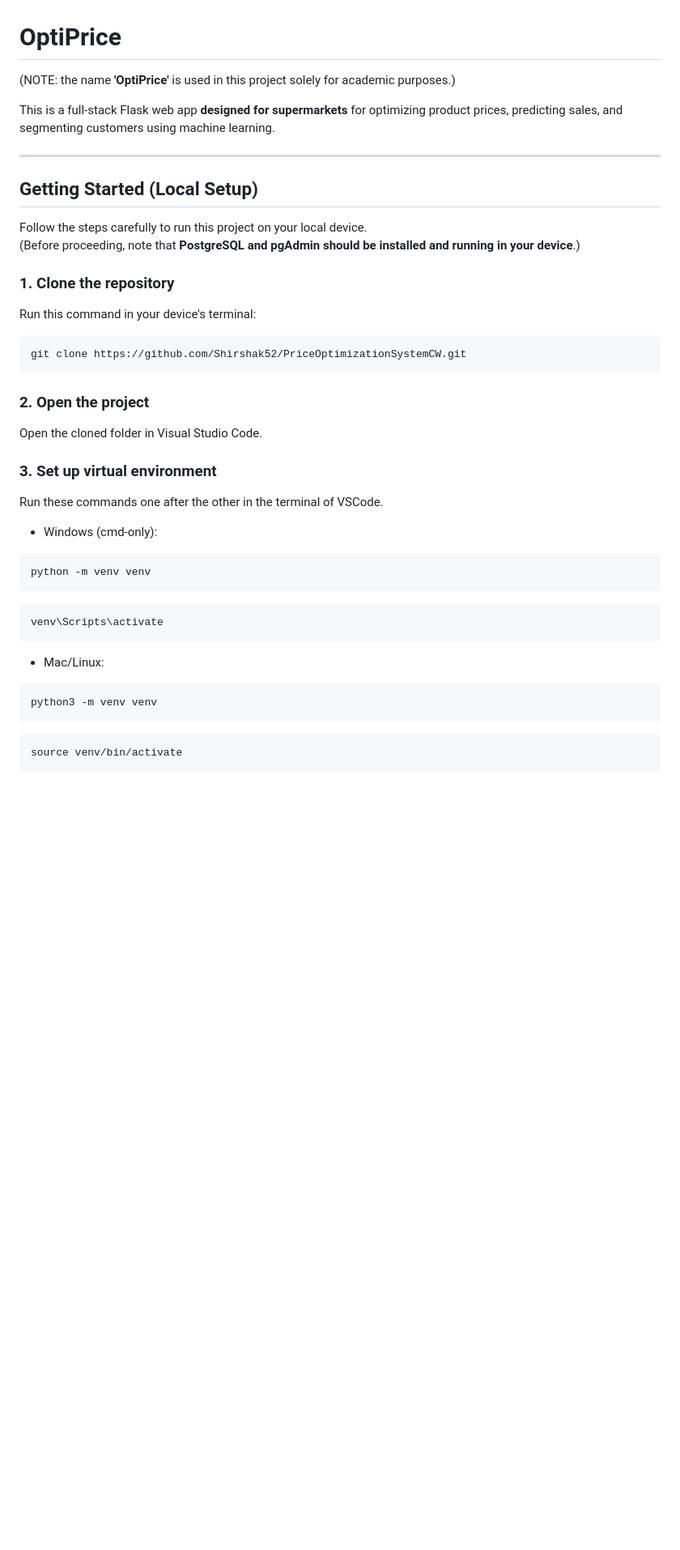
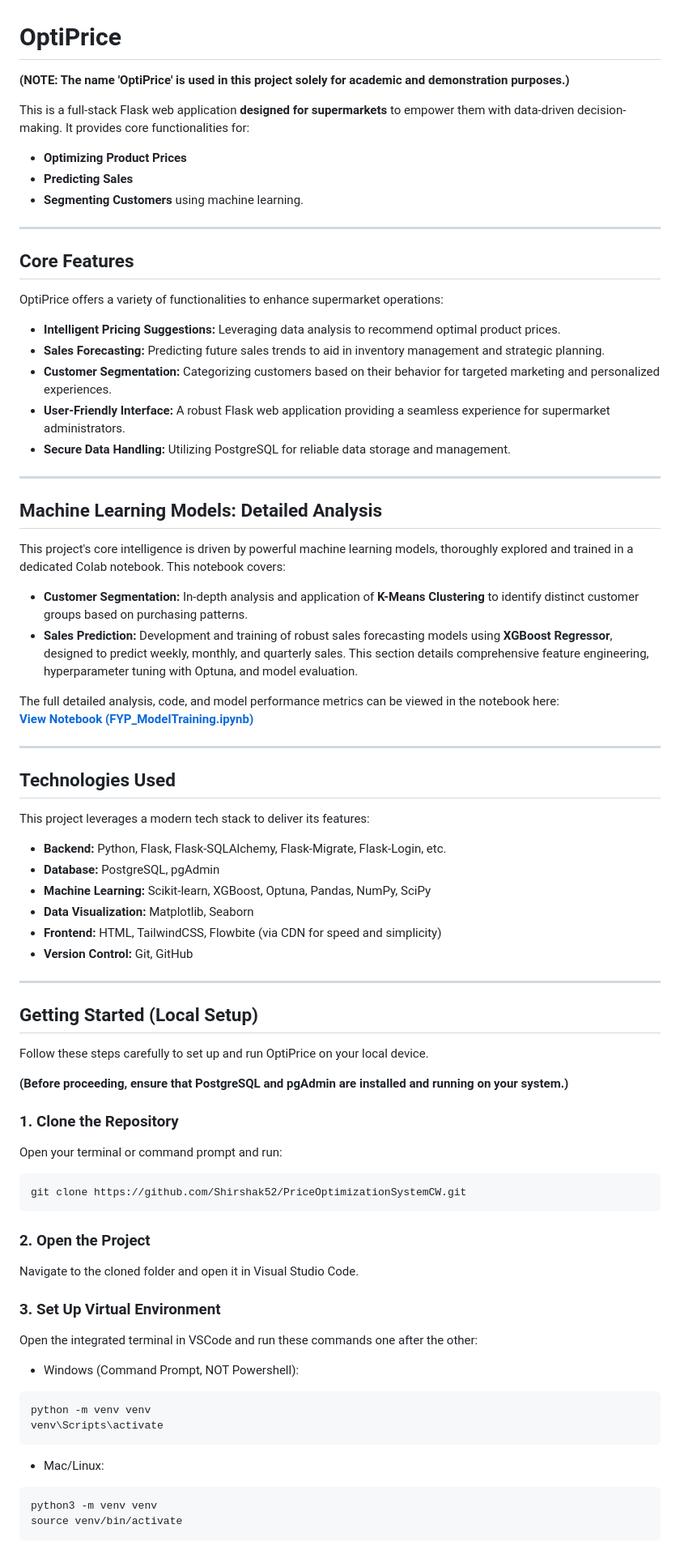
Before and after one commit to Shirshak52/PriceOptimizationSystemCW, a Markdown page: README.md, the part around the change printed below. Shown: that part at 81% size. Drawn GitHub-style; blank space fills up the shorter version.

````diff
--- a/README.md
+++ b/README.md
@@ -1,41 +1,80 @@
 # **OptiPrice**
-(NOTE: the name **'OptiPrice'** is used in this project solely for academic purposes.)
+**(NOTE: The name 'OptiPrice' is used in this project solely for academic and demonstration purposes.)**
 
-This is a full-stack Flask web app **designed for supermarkets** for optimizing product prices, predicting sales, and segmenting customers using machine learning.
+This is a full-stack Flask web application **designed for supermarkets** to empower them with data-driven decision-making. It provides core functionalities for:
+* **Optimizing Product Prices**
+* **Predicting Sales**
+* **Segmenting Customers** using machine learning.
 
-----------------------------------------
+---
+
+## **Core Features**
+
+OptiPrice offers a variety of functionalities to enhance supermarket operations:
+
+* **Intelligent Pricing Suggestions:** Leveraging data analysis to recommend optimal product prices.
+* **Sales Forecasting:** Predicting future sales trends to aid in inventory management and strategic planning.
+* **Customer Segmentation:** Categorizing customers based on their behavior for targeted marketing and personalized experiences.
+* **User-Friendly Interface:** A robust Flask web application providing a seamless experience for supermarket administrators.
+* **Secure Data Handling:** Utilizing PostgreSQL for reliable data storage and management.
+
+---
+
+## **Machine Learning Models: Detailed Analysis**
+
+This project's core intelligence is driven by powerful machine learning models, thoroughly explored and trained in a dedicated Colab notebook. This notebook covers:
+
+* **Customer Segmentation:** In-depth analysis and application of **K-Means Clustering** to identify distinct customer groups based on purchasing patterns.
+* **Sales Prediction:** Development and training of robust sales forecasting models using **XGBoost Regressor**, designed to predict weekly, monthly, and quarterly sales. This section details comprehensive feature engineering, hyperparameter tuning with Optuna, and model evaluation.
+
+The full detailed analysis, code, and model performance metrics can be viewed in the notebook here:
+[**View Notebook (FYP_ModelTraining.ipynb)**](FYP_ModelTraining.ipynb)
+
+---
+
+## **Technologies Used**
+
+This project leverages a modern tech stack to deliver its features:
+
+* **Backend:** Python, Flask, Flask-SQLAlchemy, Flask-Migrate, Flask-Login, etc.
+* **Database:** PostgreSQL, pgAdmin
+* **Machine Learning:** Scikit-learn, XGBoost, Optuna, Pandas, NumPy, SciPy
+* **Data Visualization:** Matplotlib, Seaborn
+* **Frontend:** HTML, TailwindCSS, Flowbite (via CDN for speed and simplicity)
+* **Version Control:** Git, GitHub
+
+---
 
 ## **Getting Started (Local Setup)**
-Follow the steps carefully to run this project on your local device.
-(Before proceeding, note that **PostgreSQL and pgAdmin should be installed and running in your device**.)
 
+Follow these steps carefully to set up and run OptiPrice on your local device.
 
-### 1. **Clone the repository**
-Run this command in your device's terminal:
+**(Before proceeding, ensure that PostgreSQL and pgAdmin are installed and running on your system.)**
+
+### 1. **Clone the Repository**
+Open your terminal or command prompt and run:
 ```
 git clone https://github.com/Shirshak52/PriceOptimizationSystemCW.git
 ```
 
 
-### 2. **Open the project**
-Open the cloned folder in Visual Studio Code.
 
 
-### 3. **Set up virtual environment**
-Run these commands one after the other in the terminal of VSCode.
+### 2. **Open the Project**
+Navigate to the cloned folder and open it in Visual Studio Code.
 
-* Windows (cmd-only):
+
+### 3. **Set Up Virtual Environment**
+Open the integrated terminal in VSCode and run these commands one after the other:
+
+* Windows (Command Prompt, NOT Powershell):
 ```
 python -m venv venv
-```
-```
 venv\Scripts\activate
 ```
 
 * Mac/Linux:
 ```
 python3 -m venv venv
-```
-```
 source venv/bin/activate
 ```
````
Also changed, not shown: other parts of README.md (+27 -26 lines).
